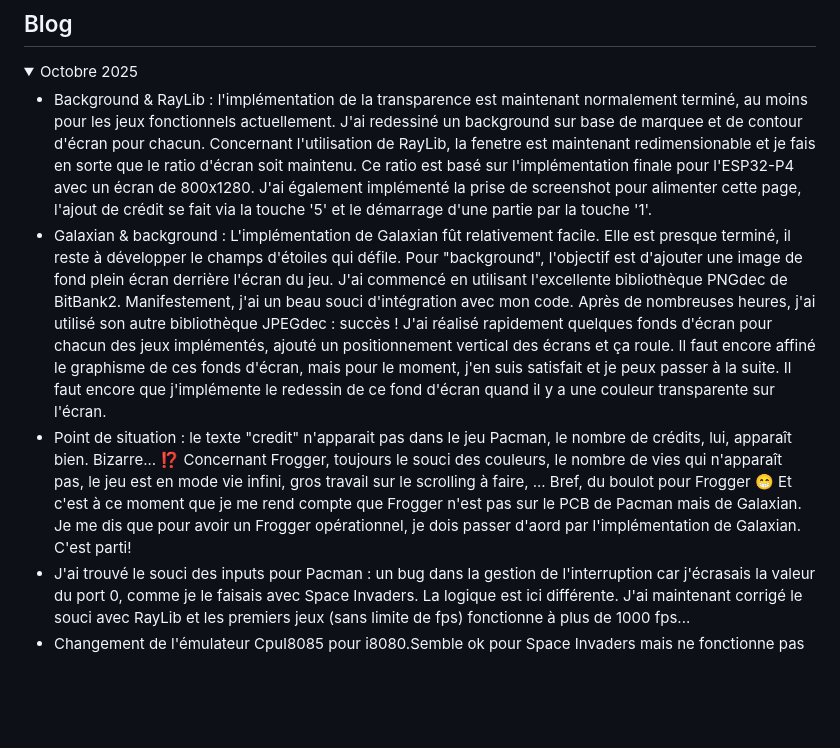
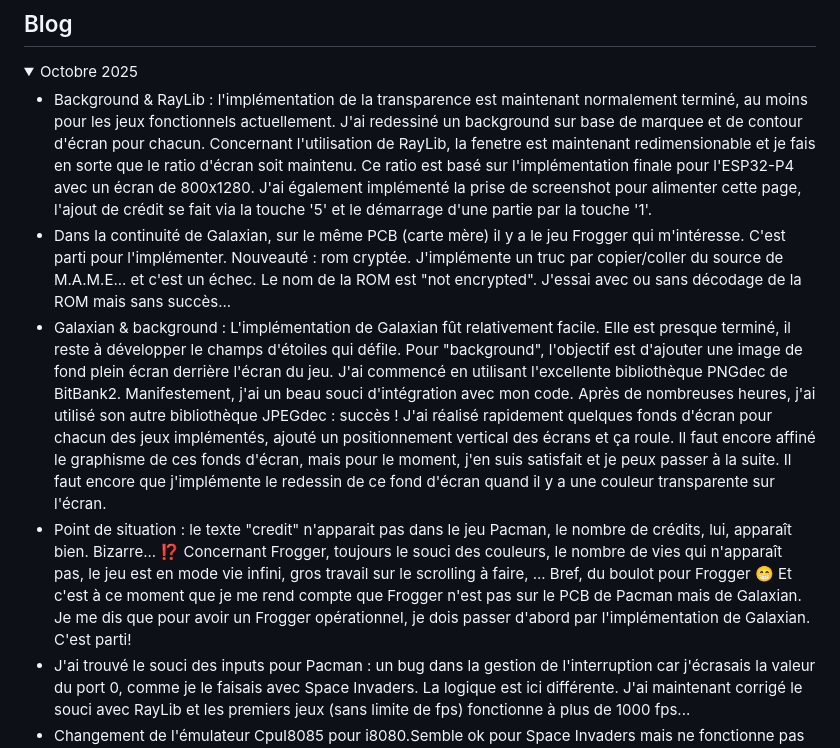
Before and after one commit to BorisFR/RayLibArcade, a Markdown page: README.md, the part around one of its changes. Rendered like a GitHub page; folded sections open; blank space fills up the shorter version.

```diff
--- a/README.md
+++ b/README.md
@@ -44,8 +43,9 @@ J'utilise actuellement les ROMs de la version de M.A.M.E. 0.279. Il faut de-zipp
 <summary>Octobre 2025</summary>
 
 * Background & RayLib : l'implémentation de la transparence est maintenant normalement terminé, au moins pour les jeux fonctionnels actuellement. J'ai redessiné un background sur base de marquee et de contour d'écran pour chacun. Concernant l'utilisation de RayLib, la fenetre est maintenant redimensionable et je fais en sorte que le ratio d'écran soit maintenu. Ce ratio est basé sur l'implémentation finale pour l'ESP32-P4 avec un écran de 800x1280. J'ai également implémenté la prise de screenshot pour alimenter cette page, l'ajout de crédit se fait via la touche '5' et le démarrage d'une partie par la touche '1'.
+* Dans la continuité de Galaxian, sur le même PCB (carte mère) il y a le jeu Frogger qui m'intéresse. C'est parti pour l'implémenter. Nouveauté : rom cryptée. J'implémente un truc par copier/coller du source de M.A.M.E... et c'est un échec. Le nom de la ROM est "not encrypted". J'essai avec ou sans décodage de la ROM mais sans succès...
 * Galaxian & background : L'implémentation de Galaxian fût relativement facile. Elle est presque terminé, il reste à développer le champs d'étoiles qui défile. Pour "background", l'objectif est d'ajouter une image de fond plein écran derrière l'écran du jeu. J'ai commencé en utilisant l'excellente bibliothèque PNGdec de BitBank2. Manifestement, j'ai un beau souci d'intégration avec mon code. Après de nombreuses heures, j'ai utilisé son autre bibliothèque JPEGdec : succès ! J'ai réalisé rapidement quelques fonds d'écran pour chacun des jeux implémentés, ajouté un positionnement vertical des écrans et ça roule. Il faut encore affiné le graphisme de ces fonds d'écran, mais pour le moment, j'en suis satisfait et je peux passer à la suite. Il faut encore que j'implémente le redessin de ce fond d'écran quand il y a une couleur transparente sur l'écran.
-* Point de situation : le texte "credit" n'apparait pas dans le jeu Pacman, le nombre de crédits, lui, apparaît bien. Bizarre... ⁉️ Concernant Frogger, toujours le souci des couleurs, le nombre de vies qui n'apparaît pas, le jeu est en mode vie infini, gros travail sur le scrolling à faire, ... Bref, du boulot pour Frogger 😁 Et c'est à ce moment que je me rend compte que Frogger n'est pas sur le PCB de Pacman mais de Galaxian. Je me dis que pour avoir un Frogger opérationnel, je dois passer d'aord par l'implémentation de Galaxian. C'est parti!
+* Point de situation : le texte "credit" n'apparait pas dans le jeu Pacman, le nombre de crédits, lui, apparaît bien. Bizarre... ⁉️ Concernant Frogger, toujours le souci des couleurs, le nombre de vies qui n'apparaît pas, le jeu est en mode vie infini, gros travail sur le scrolling à faire, ... Bref, du boulot pour Frogger 😁 Et c'est à ce moment que je me rend compte que Frogger n'est pas sur le PCB de Pacman mais de Galaxian. Je me dis que pour avoir un Frogger opérationnel, je dois passer d'abord par l'implémentation de Galaxian. C'est parti!
 * J'ai trouvé le souci des inputs pour Pacman : un bug dans la gestion de l'interruption car j'écrasais la valeur du port 0, comme je le faisais avec Space Invaders. La logique est ici différente. J'ai maintenant corrigé le souci avec RayLib et les premiers jeux (sans limite de fps) fonctionne à plus de 1000 fps...
 * Changement de l'émulateur CpuI8085 pour i8080.Semble ok pour Space Invaders mais ne fonctionne pas pour SpaceInvaders Part II. Je teste en version ESP...  Bon, au final j'avais introduit un bug dans la gestion du "dirty screen". Comme cela ne fonctionnait pas uniquement avec les jeux i8080, j'avais is en cause l'émulation du processeur... j'en ai donc iplémenté un second. Ce second émulateur 'i8080' ne fonctionne pas avec Space Invaders Part II. Je suis donc revenu sur le premier 'i8085' et j'ai continué à creuser jusqu'à trouvé le bug. Cela ne se voyait pas dans les autres jeux car le 'dirty screen' n'est pas implenté pour ces jeux. Tout est à nouveau opérationnel et synchro en les deux versions😊.
 * Début de l'implémentation du scrolling pour le jeu Frogger. Il semble que ce premier code soit opérationnel comme il le devrait. J'en suis surpris, il faut que je creuse un peu plus. J'ai un doute sur un potentiel décalage d'une ligne vers le bas.
```
Also changed, not shown: other parts of README.md (+0 -1 lines).
